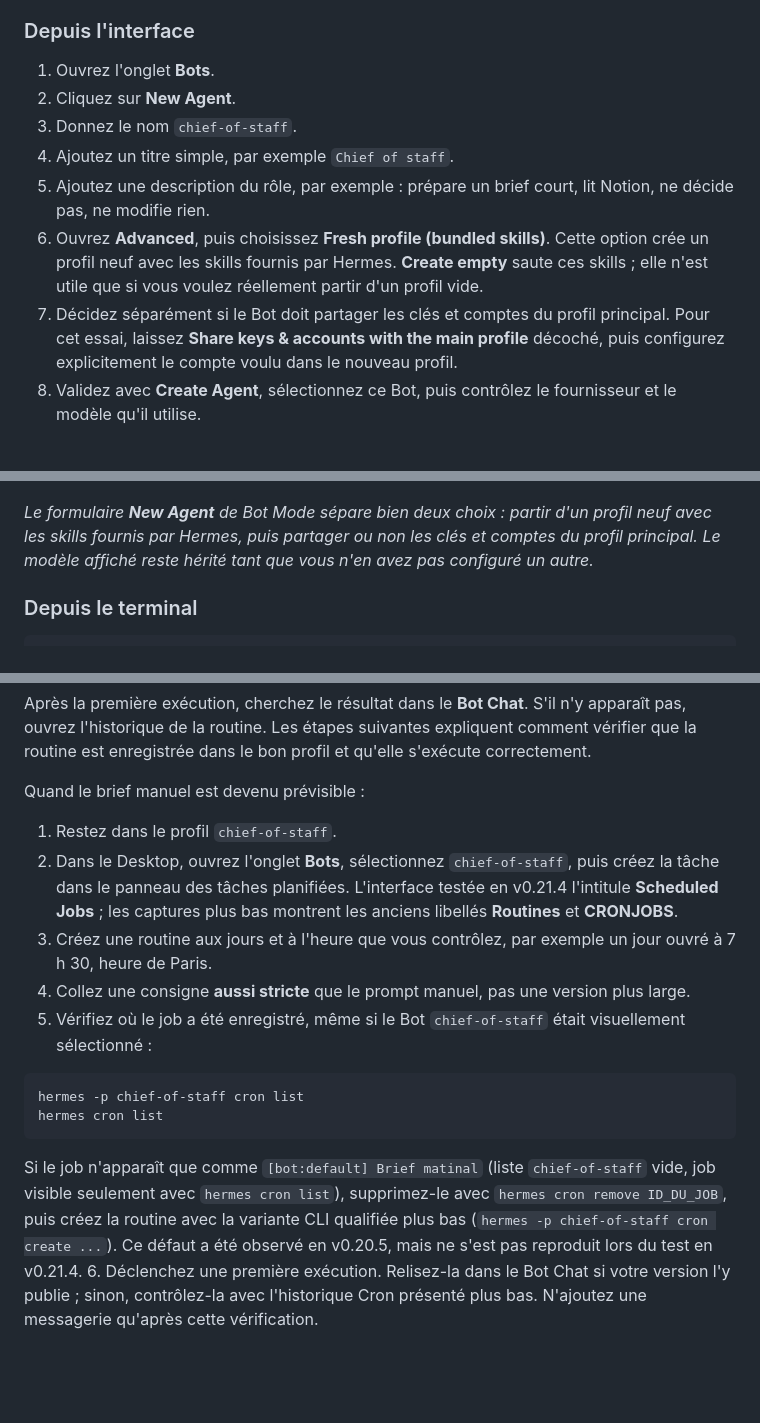
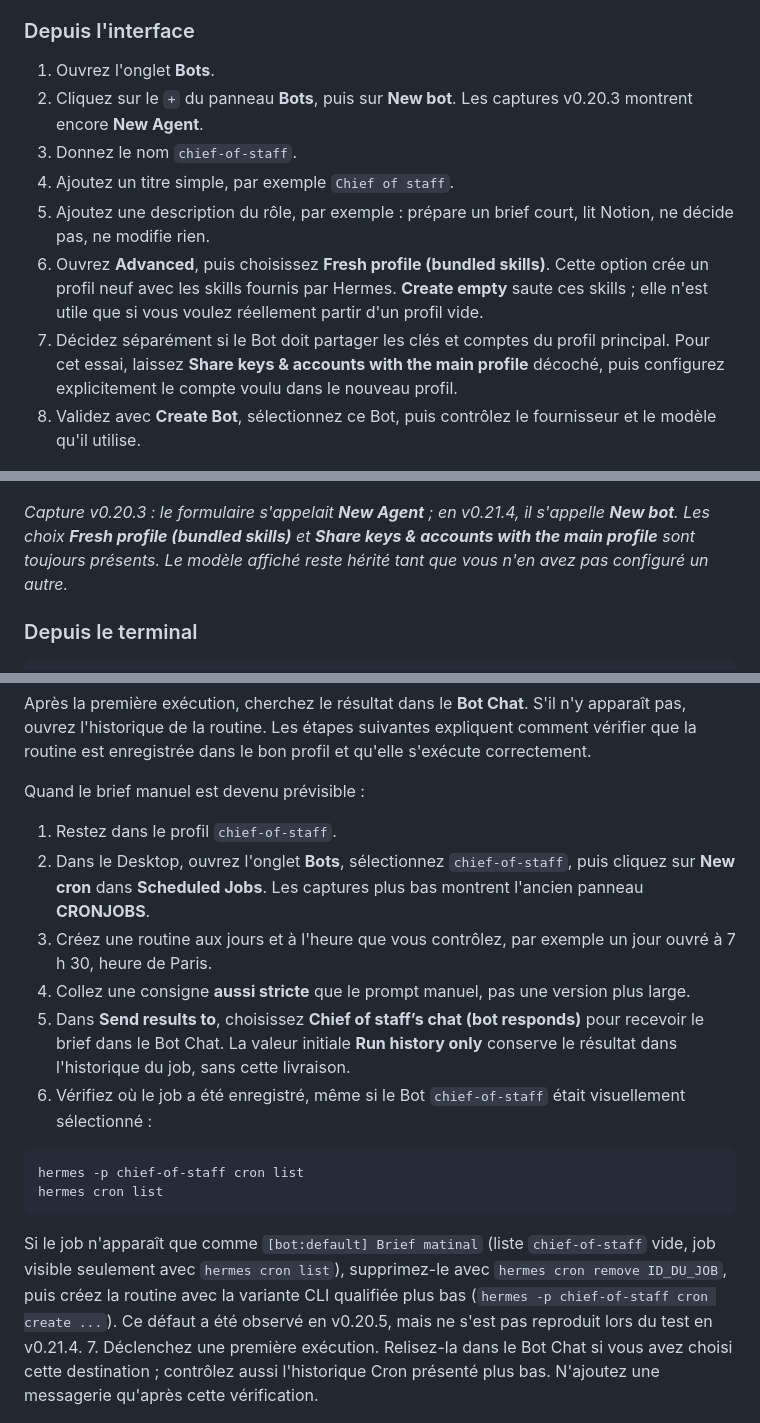
Before and after one commit to lel-media/AI_toolbox, a Markdown page: Installer Hermes et créer son chief of staff open source/README.md, 3 parts joined by grey strips. Rendered like a GitHub page; blank space fills up the shorter version.

Commit message:
Clarifier les captures Hermes Desktop et la destination du brief

````diff
--- a/Installer Hermes et créer son chief of staff open source/README.md
+++ b/Installer Hermes et créer son chief of staff open source/README.md
@@ -118,17 +118,17 @@ Dans le Desktop, le [mode Bot](https://hermes-agent.nousresearch.com/docs/user-g
 ### Depuis l'interface
 
 1. Ouvrez l'onglet **Bots**.
-2. Cliquez sur **New Agent**.
+2. Cliquez sur le `+` du panneau **Bots**, puis sur **New bot**. Les captures v0.20.3 montrent encore **New Agent**.
 3. Donnez le nom `chief-of-staff`.
 4. Ajoutez un titre simple, par exemple `Chief of staff`.
 5. Ajoutez une description du rôle, par exemple : prépare un brief court, lit Notion, ne décide pas, ne modifie rien.
 6. Ouvrez **Advanced**, puis choisissez **Fresh profile (bundled skills)**. Cette option crée un profil neuf avec les skills fournis par Hermes. **Create empty** saute ces skills ; elle n'est utile que si vous voulez réellement partir d'un profil vide.
 7. Décidez séparément si le Bot doit partager les clés et comptes du profil principal. Pour cet essai, laissez **Share keys & accounts with the main profile** décoché, puis configurez explicitement le compte voulu dans le nouveau profil.
-8. Validez avec **Create Agent**, sélectionnez ce Bot, puis contrôlez le fournisseur et le modèle qu'il utilise.
+8. Validez avec **Create Bot**, sélectionnez ce Bot, puis contrôlez le fournisseur et le modèle qu'il utilise.
 
 ![Créer le chief-of-staff dans le mode Bots de Hermes](./images/05-creer-chief-of-staff-dans-bot-mode.png)
 
-*Le formulaire **New Agent** de Bot Mode sépare bien deux choix : partir d'un profil neuf avec les skills fournis par Hermes, puis partager ou non les clés et comptes du profil principal. Le modèle affiché reste hérité tant que vous n'en avez pas configuré un autre.*
+*Capture v0.20.3 : le formulaire s'appelait **New Agent** ; en v0.21.4, il s'appelle **New bot**. Les choix **Fresh profile (bundled skills)** et **Share keys & accounts with the main profile** sont toujours présents. Le modèle affiché reste hérité tant que vous n'en avez pas configuré un autre.*
 
 ### Depuis le terminal
 
@@ -411,10 +411,11 @@ Après la première exécution, cherchez le résultat dans le **Bot Chat**. S'il
 Quand le brief manuel est devenu prévisible :
 
 1. Restez dans le profil `chief-of-staff`.
-2. Dans le Desktop, ouvrez l'onglet **Bots**, sélectionnez `chief-of-staff`, puis créez la tâche dans le panneau des tâches planifiées. L'interface testée en v0.21.4 l'intitule **Scheduled Jobs** ; les captures plus bas montrent les anciens libellés **Routines** et **CRONJOBS**.
+2. Dans le Desktop, ouvrez l'onglet **Bots**, sélectionnez `chief-of-staff`, puis cliquez sur **New cron** dans **Scheduled Jobs**. Les captures plus bas montrent l'ancien panneau **CRONJOBS**.
 3. Créez une routine aux jours et à l'heure que vous contrôlez, par exemple un jour ouvré à 7 h 30, heure de Paris.
 4. Collez une consigne **aussi stricte** que le prompt manuel, pas une version plus large.
-5. Vérifiez où le job a été enregistré, même si le Bot `chief-of-staff` était visuellement sélectionné :
+5. Dans **Send results to**, choisissez **Chief of staff’s chat (bot responds)** pour recevoir le brief dans le Bot Chat. La valeur initiale **Run history only** conserve le résultat dans l'historique du job, sans cette livraison.
+6. Vérifiez où le job a été enregistré, même si le Bot `chief-of-staff` était visuellement sélectionné :
 
 ```bash
 hermes -p chief-of-staff cron list
@@ -422,7 +423,7 @@ hermes cron list
 ```
 
 Si le job n'apparaît que comme `[bot:default] Brief matinal` (liste `chief-of-staff` vide, job visible seulement avec `hermes cron list`), supprimez-le avec `hermes cron remove ID_DU_JOB`, puis créez la routine avec la variante CLI qualifiée plus bas (`hermes -p chief-of-staff cron create ...`). Ce défaut a été observé en v0.20.5, mais ne s'est pas reproduit lors du test en v0.21.4.
-6. Déclenchez une première exécution. Relisez-la dans le Bot Chat si votre version l'y publie ; sinon, contrôlez-la avec l'historique Cron présenté plus bas. N'ajoutez une messagerie qu'après cette vérification.
+7. Déclenchez une première exécution. Relisez-la dans le Bot Chat si vous avez choisi cette destination ; contrôlez aussi l'historique Cron présenté plus bas. N'ajoutez une messagerie qu'après cette vérification.
 
 ![Créer la routine Brief matinal dans Bot Mode](./images/06-routine-chief-of-staff-dans-bot-mode.png)
 
````
Also changed, not shown: other parts of Installer Hermes et créer son chief of staff open source/README.md (+4 -4 lines).
